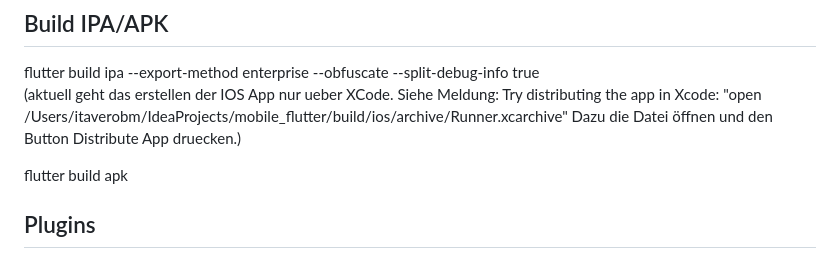
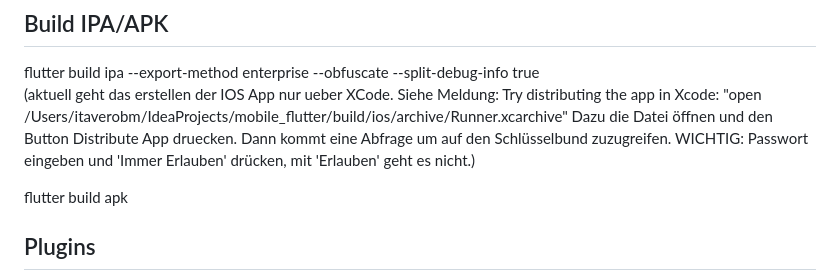
Before and after one commit to itavero-em/mobile_flutter, a Markdown page: README.md, the part around the change. GitHub-like rendering.

Commit message:
{HU144396} Neue Version

```diff
--- a/README.md
+++ b/README.md
@@ -19,7 +19,8 @@ samples, guidance on mobile development, and a full API reference.
 flutter build ipa --export-method enterprise --obfuscate --split-debug-info true
 (aktuell geht das erstellen der IOS App nur ueber XCode. Siehe Meldung:
 Try distributing the app in Xcode: "open /Users/itaverobm/IdeaProjects/mobile_flutter/build/ios/archive/Runner.xcarchive"
-Dazu die Datei öffnen und den Button Distribute App druecken.)
+Dazu die Datei öffnen und den Button Distribute App druecken. Dann kommt eine Abfrage um auf den Schlüsselbund zuzugreifen.
+WICHTIG: Passwort eingeben und 'Immer Erlauben' drücken, mit 'Erlauben' geht es nicht.)
 
 flutter build apk
 
```
